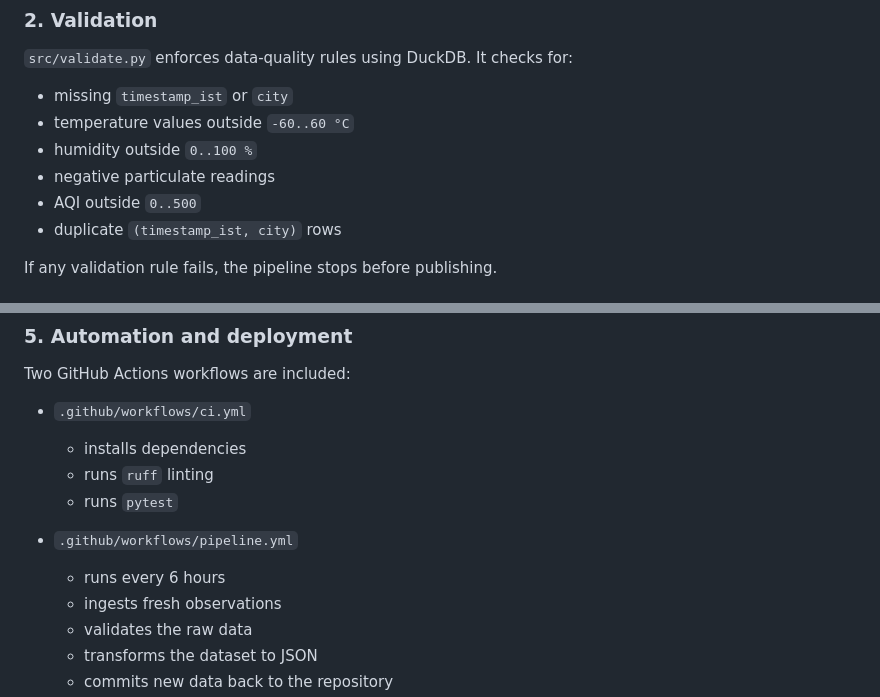
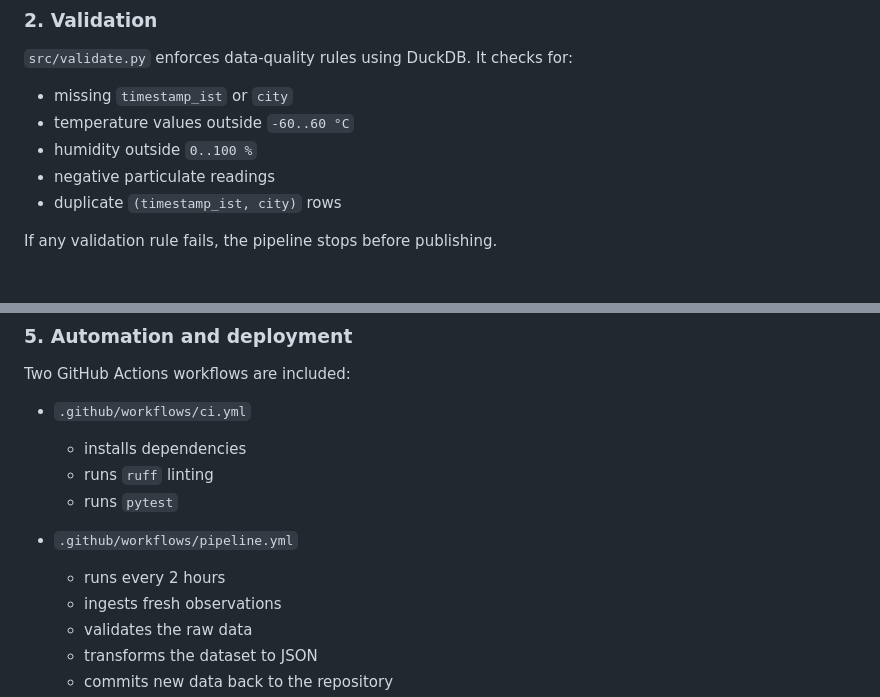
Before and after one commit to tinkugoel/live-weather-data-feed-website, a Markdown page: README.md, 2 parts joined by grey strips. Rendered like a GitHub page.

```diff
--- a/README.md
+++ b/README.md
@@ -47,7 +47,6 @@ The results are appended to `data/observations.csv` with the following schema:
 - temperature values outside `-60..60 °C`
 - humidity outside `0..100 %`
 - negative particulate readings
-- AQI outside `0..500`
 - duplicate `(timestamp_ist, city)` rows
 
 If any validation rule fails, the pipeline stops before publishing.
@@ -82,7 +81,7 @@ Two GitHub Actions workflows are included:
   - runs `pytest`
 
 - `.github/workflows/pipeline.yml`
-  - runs every 6 hours
+  - runs every 2 hours
   - ingests fresh observations
   - validates the raw data
   - transforms the dataset to JSON
```
